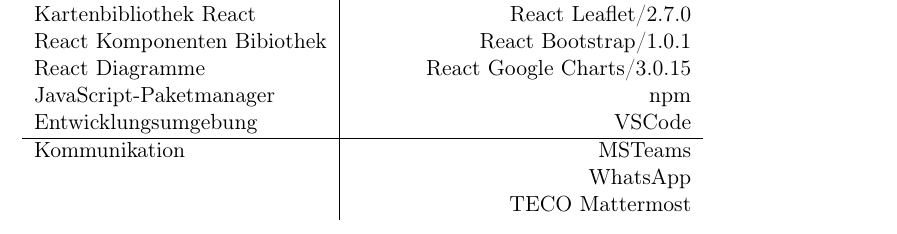
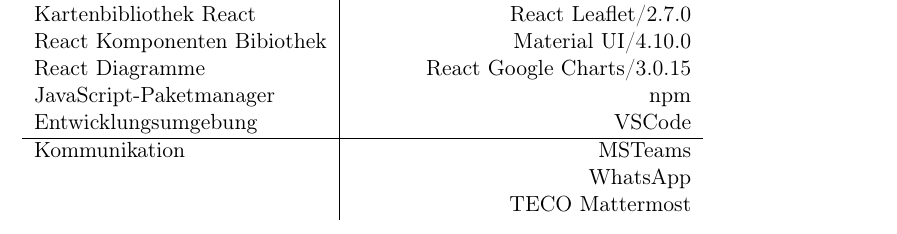
Before and after one commit to JonaEnz/pse-airquality-1, a LaTeX document (Pflichtenheft/Pflichtenheft.tex, which reads Pflichtenheft/chapters/Entwicklungsumgebung.tex): part of page 20 of 22, cut so that both start at the same text. Compiled offline with pdfLaTeX.

Commit message:
remove bootstrap add material ui

```diff
--- a/Pflichtenheft/chapters/Entwicklungsumgebung.tex
+++ b/Pflichtenheft/chapters/Entwicklungsumgebung.tex
@@ -18,7 +18,7 @@
     \hline
     Frontend & React/16.13.0 mit TypeScript/3.9.3\\
     Kartenbibliothek React & React Leaflet/2.7.0\\
-    React Komponenten Bibiothek & React Bootstrap/1.0.1\\
+    React Komponenten Bibiothek & Material UI/4.10.0\\
     React Diagramme & React Google Charts/3.0.15\\
     JavaScript-Paketmanager & npm\\
     Entwicklungsumgebung & VSCode\\
```
